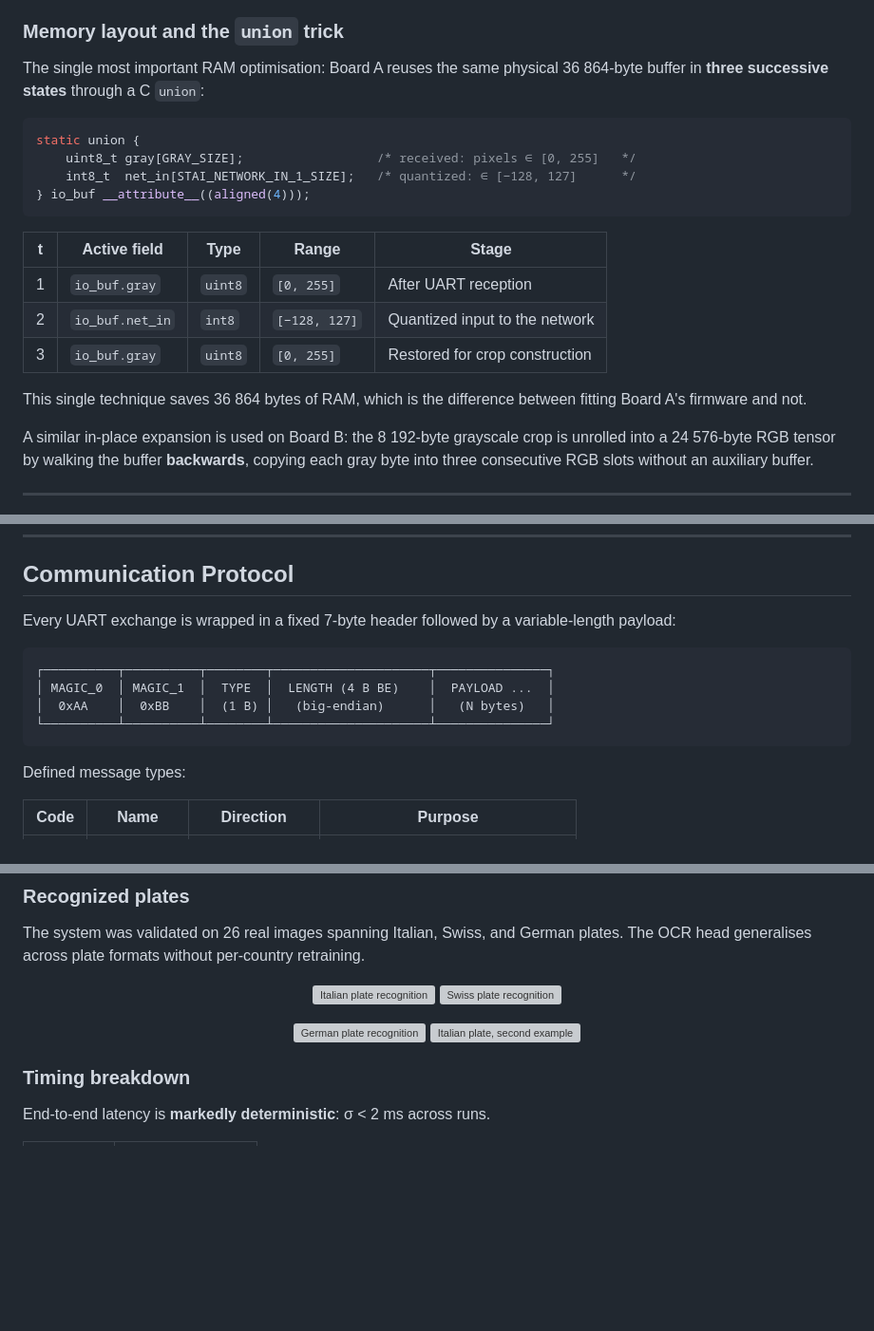
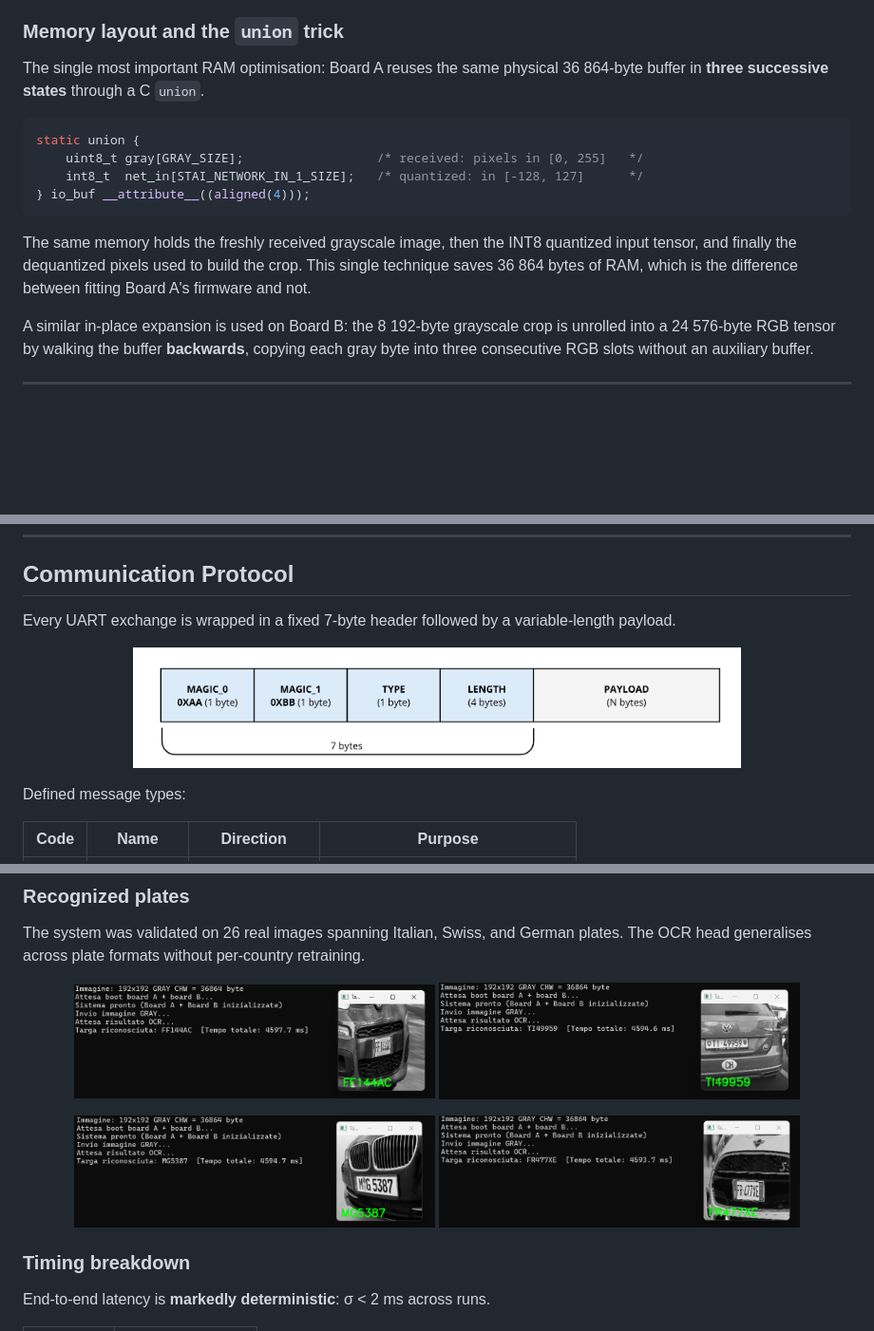
Before and after one commit to Piz01/SistemiOperativiDedicati, a Markdown page: README.md, 3 parts joined by grey strips. Shown at 95% size. GitHub-like rendering; blank space fills up the shorter version; grey boxes are pictures that could not be loaded.

````diff
--- a/README.md
+++ b/README.md
@@ -119,22 +109,18 @@ before both boards have finished initializing their neural runtime.
 ### Memory layout and the `union` trick
 
 The single most important RAM optimisation: Board A reuses the same physical
-36 864-byte buffer in **three successive states** through a C `union`:
+36 864-byte buffer in **three successive states** through a C `union`.
 
 ```c
 static union {
-    uint8_t gray[GRAY_SIZE];                  /* received: pixels ∈ [0, 255]   */
-    int8_t  net_in[STAI_NETWORK_IN_1_SIZE];   /* quantized: ∈ [−128, 127]      */
+    uint8_t gray[GRAY_SIZE];                  /* received: pixels in [0, 255]   */
+    int8_t  net_in[STAI_NETWORK_IN_1_SIZE];   /* quantized: in [-128, 127]      */
 } io_buf __attribute__((aligned(4)));
 ```
 
-| t | Active field    | Type     | Range          | Stage                              |
-|---|-----------------|----------|----------------|------------------------------------|
-| 1 | `io_buf.gray`   | `uint8`  | `[0, 255]`     | After UART reception               |
-| 2 | `io_buf.net_in` | `int8`   | `[−128, 127]`  | Quantized input to the network     |
-| 3 | `io_buf.gray`   | `uint8`  | `[0, 255]`     | Restored for crop construction     |
-
-This single technique saves 36 864 bytes of RAM, which is the difference
+The same memory holds the freshly received grayscale image, then the INT8
+quantized input tensor, and finally the dequantized pixels used to build the
+crop. This single technique saves 36 864 bytes of RAM, which is the difference
 between fitting Board A's firmware and not.
 
 A similar in-place expansion is used on Board B: the 8 192-byte grayscale crop
@@ -181,14 +167,11 @@ serial port mapped to USART3.
 ## Communication Protocol
 
 Every UART exchange is wrapped in a fixed 7-byte header followed by a
-variable-length payload:
+variable-length payload.
 
-```
-┌──────────┬──────────┬────────┬─────────────────────┬───────────────┐
-│ MAGIC_0  │ MAGIC_1  │  TYPE  │  LENGTH (4 B BE)    │  PAYLOAD ...  │
-│  0xAA    │  0xBB    │  (1 B) │   (big-endian)      │   (N bytes)   │
-└──────────┴──────────┴────────┴─────────────────────┴───────────────┘
-```
+<p align="center">
+  <img src="docs/report_latex/images/protocollo_comunicazione.png" alt="Application frame format" width="640"/>
+</p>
 
 Defined message types:
 
@@ -272,12 +270,12 @@ plates. The OCR head generalises across plate formats without per-country
 retraining.
 
 <p align="center">
-  <img src="docs/images/targa_italiana_riconosciuta.png" alt="Italian plate recognition" width="380"/>
-  <img src="docs/images/targa_svizzera_riconosciuta.png" alt="Swiss plate recognition"   width="380"/>
+  <img src="docs/report_latex/images/targa_italiana_riconosciuta.png" alt="Italian plate recognition"   width="380"/>
+  <img src="docs/report_latex/images/targa_svizzera_riconosciuta.png" alt="Swiss plate recognition"     width="380"/>
 </p>
 <p align="center">
-  <img src="docs/images/targa_tedesca_riconosciuta.png"  alt="German plate recognition"   width="380"/>
-  <img src="docs/images/targa_italiana_riconosciuta_2.png" alt="Italian plate, second example" width="380"/>
+  <img src="docs/report_latex/images/targa_tedesca_riconosciuta.png"  alt="German plate recognition"    width="380"/>
+  <img src="docs/report_latex/images/targa_italiana_riconosciuta_2.png" alt="Italian plate, second example" width="380"/>
 </p>
 
 ### Timing breakdown
````
Also changed, not shown: other parts of README.md (+67 -55 lines).
